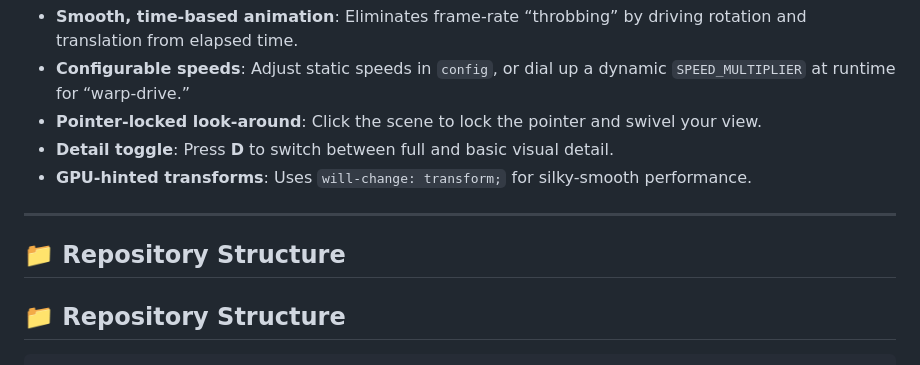
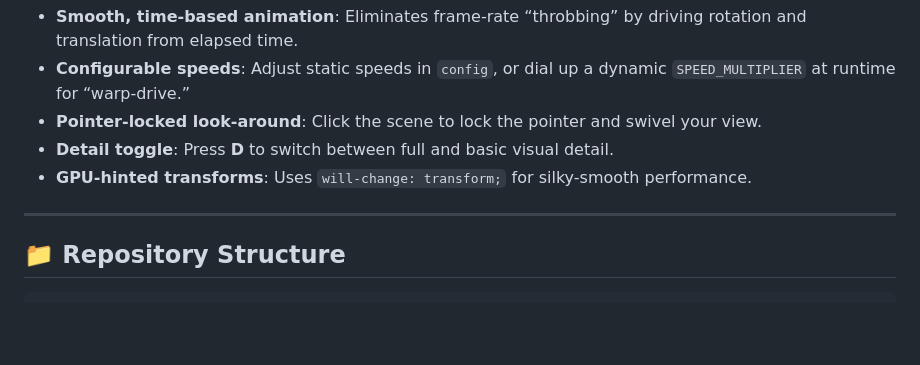
Before and after one commit to PlotTwistDev/starfield-simulation, a Markdown page: README.md, the part around the change. Drawn GitHub-style; blank space fills up the shorter version.

```diff
--- a/README.md
+++ b/README.md
@@ -20,8 +20,6 @@ Click to engage pointer lock and fly through a dynamic field of stars and dust.
 - **GPU-hinted transforms**: Uses `will-change: transform;` for silky-smooth performance.
 
 ---
-
-## 📁 Repository Structure
 
 ## 📁 Repository Structure
 
```
